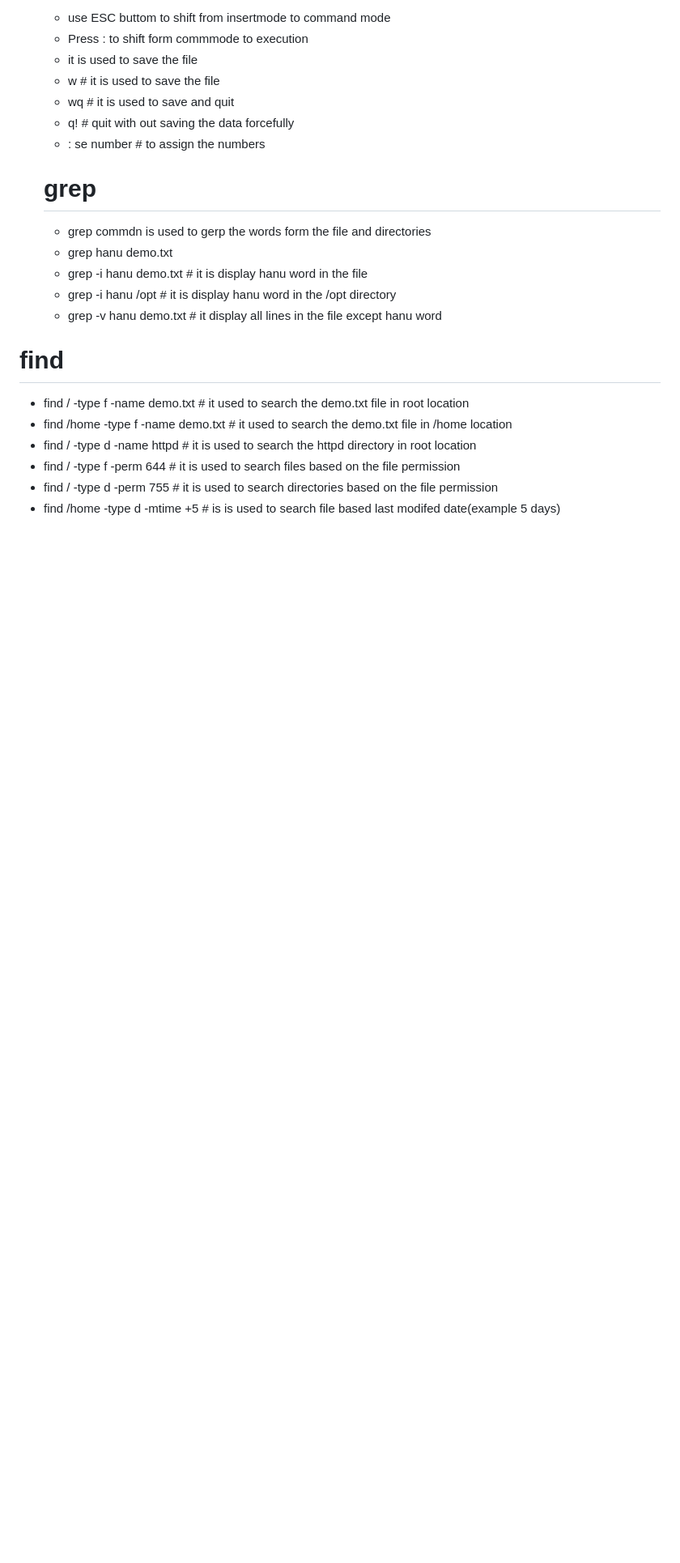
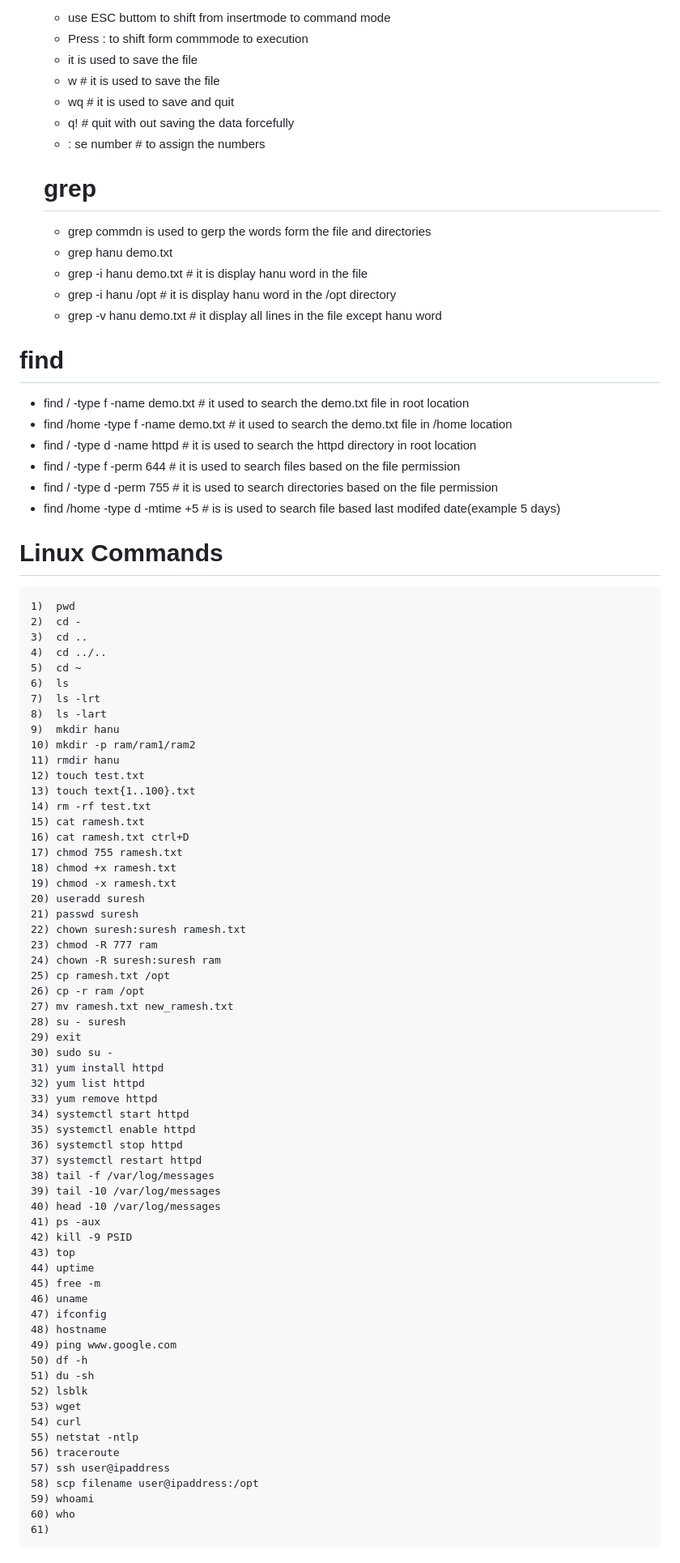
Before and after one commit to hanumantharao19/devops_mhr_documents, a Markdown page: linux.md, the part around the change. Shown: that part at 81% size. Drawn GitHub-style; blank space fills up the shorter version.

Commit message:
update linux

````diff
--- a/linux.md
+++ b/linux.md
@@ -164,3 +164,68 @@ mv /root/hanu .
  - find /  -type f -perm 644  # it is used to search files based on the file permission
  - find / -type d -perm 755  # it is used to search directories based on the file permission
  - find /home  -type d -mtime +5 # is is used to search file based last modifed date(example 5 days)
+
+ # Linux Commands
+ ```
+ 1)  pwd
+ 2)  cd -
+ 3)  cd ..
+ 4)  cd ../..
+ 5)  cd ~
+ 6)  ls
+ 7)  ls -lrt
+ 8)  ls -lart
+ 9)  mkdir hanu
+ 10) mkdir -p ram/ram1/ram2
+ 11) rmdir hanu
+ 12) touch test.txt
+ 13) touch text{1..100}.txt
+ 14) rm -rf test.txt
+ 15) cat ramesh.txt
+ 16) cat ramesh.txt ctrl+D
+ 17) chmod 755 ramesh.txt
+ 18) chmod +x ramesh.txt
+ 19) chmod -x ramesh.txt
+ 20) useradd suresh
+ 21) passwd suresh
+ 22) chown suresh:suresh ramesh.txt
+ 23) chmod -R 777 ram
+ 24) chown -R suresh:suresh ram
+ 25) cp ramesh.txt /opt
+ 26) cp -r ram /opt
+ 27) mv ramesh.txt new_ramesh.txt
+ 28) su - suresh
+ 29) exit
+ 30) sudo su -
+ 31) yum install httpd
+ 32) yum list httpd
+ 33) yum remove httpd
+ 34) systemctl start httpd
+ 35) systemctl enable httpd
+ 36) systemctl stop httpd
+ 37) systemctl restart httpd
+ 38) tail -f /var/log/messages
+ 39) tail -10 /var/log/messages
+ 40) head -10 /var/log/messages
+ 41) ps -aux
+ 42) kill -9 PSID
+ 43) top
+ 44) uptime
+ 45) free -m
+ 46) uname
+ 47) ifconfig
+ 48) hostname
+ 49) ping www.google.com
+ 50) df -h
+ 51) du -sh
+ 52) lsblk
+ 53) wget
+ 54) curl
+ 55) netstat -ntlp
+ 56) traceroute
+ 57) ssh user@ipaddress
+ 58) scp filename user@ipaddress:/opt
+ 59) whoami
+ 60) who
+ 61)
+ ```
````
